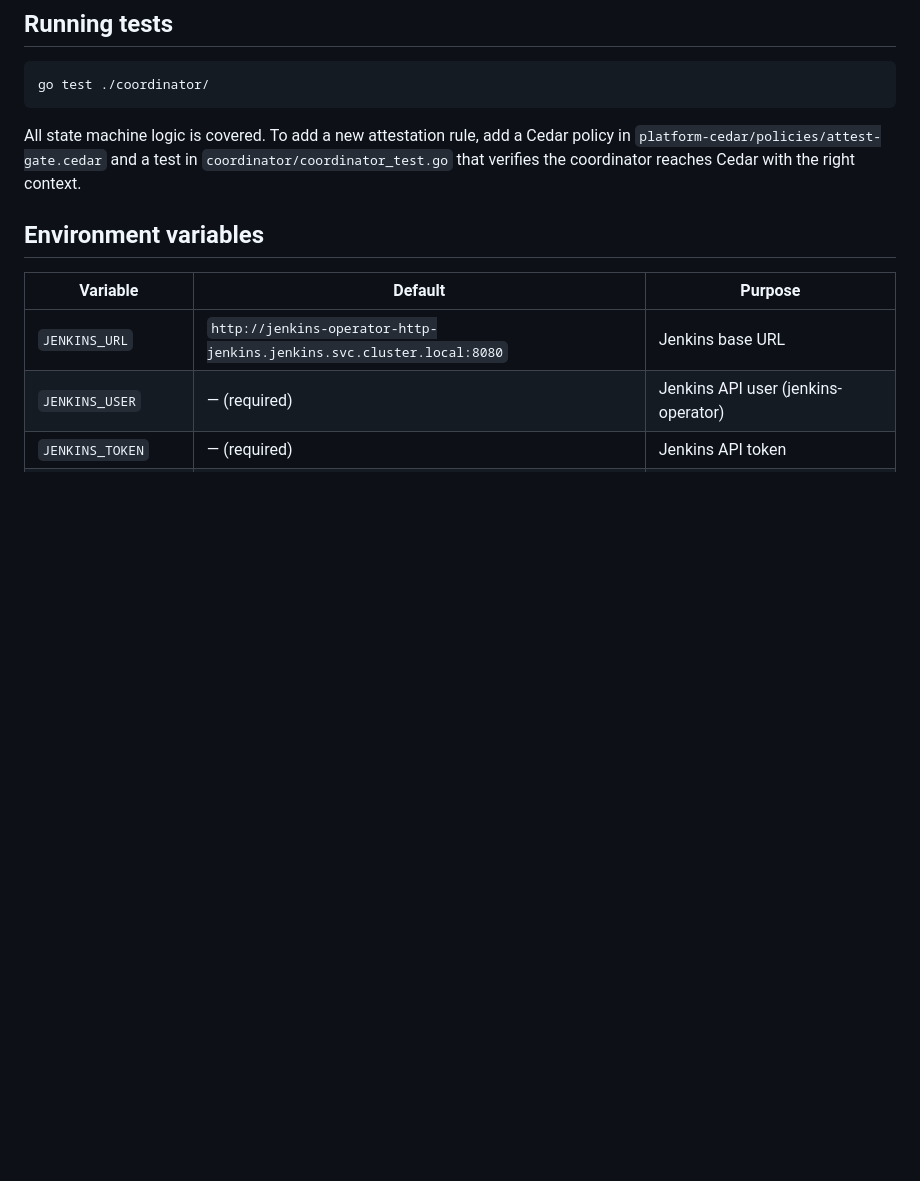
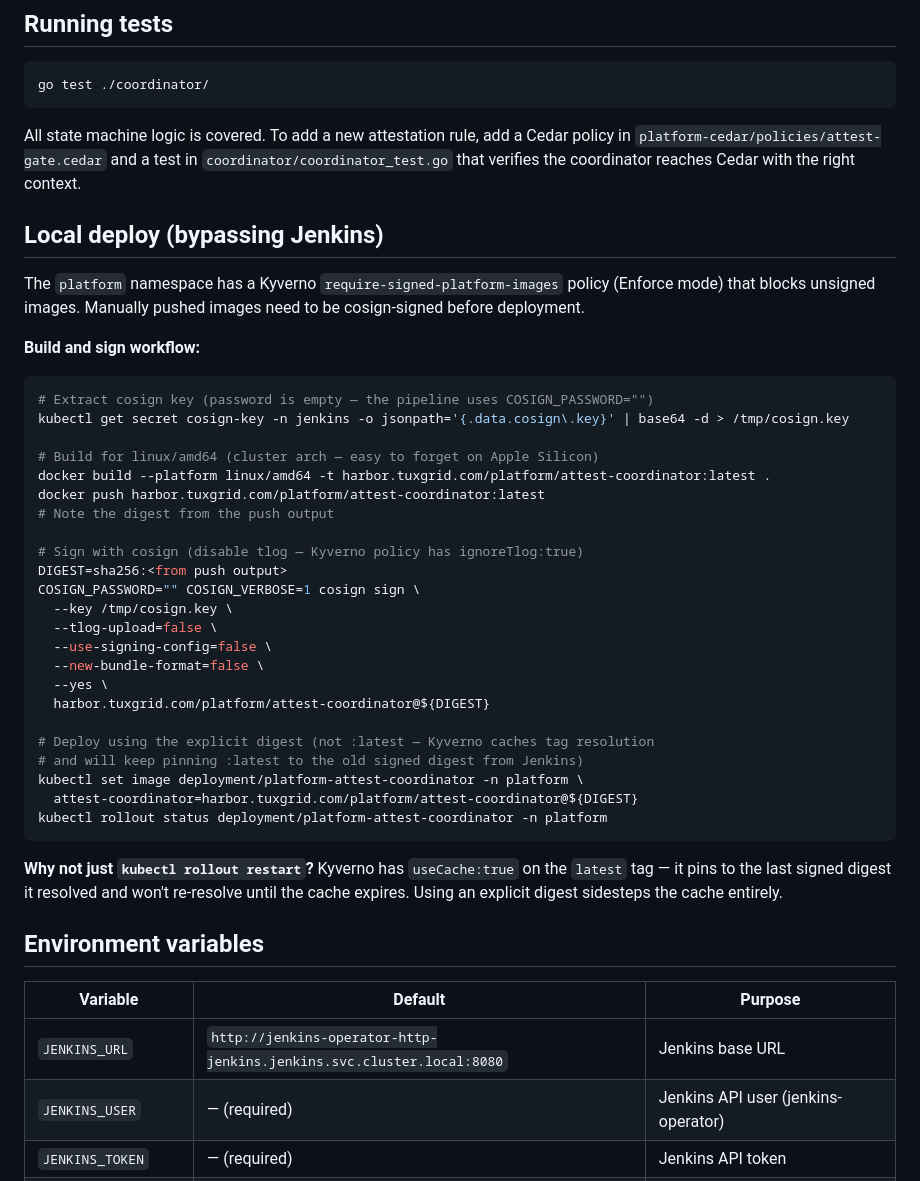
Before and after one commit to pboyd-oss/platform-attest-coordinator, a Markdown page: CLAUDE.md, the part around the change. Rendered like a GitHub page; blank space fills up the shorter version.

Commit message:
docs: add local deploy workflow (Kyverno sign + amd64 arch)
Documents the 3-step build/sign/deploy process needed to bypass Jenkins
for local development deploys in the platform namespace.

Co-Authored-By: Claude Sonnet 4.6 <noreply@anthropic.com>

````diff
--- a/CLAUDE.md
+++ b/CLAUDE.md
@@ -99,6 +99,40 @@ go test ./coordinator/
 ```
 
 All state machine logic is covered. To add a new attestation rule, add a Cedar policy in `platform-cedar/policies/attest-gate.cedar` and a test in `coordinator/coordinator_test.go` that verifies the coordinator reaches Cedar with the right context.
+
+## Local deploy (bypassing Jenkins)
+
+The `platform` namespace has a Kyverno `require-signed-platform-images` policy (Enforce mode) that blocks unsigned images. Manually pushed images need to be cosign-signed before deployment.
+
+**Build and sign workflow:**
+
+```bash
+# Extract cosign key (password is empty — the pipeline uses COSIGN_PASSWORD="")
+kubectl get secret cosign-key -n jenkins -o jsonpath='{.data.cosign\.key}' | base64 -d > /tmp/cosign.key
+
+# Build for linux/amd64 (cluster arch — easy to forget on Apple Silicon)
+docker build --platform linux/amd64 -t harbor.tuxgrid.com/platform/attest-coordinator:latest .
+docker push harbor.tuxgrid.com/platform/attest-coordinator:latest
+# Note the digest from the push output
+
+# Sign with cosign (disable tlog — Kyverno policy has ignoreTlog:true)
+DIGEST=sha256:<from push output>
+COSIGN_PASSWORD="" COSIGN_VERBOSE=1 cosign sign \
+  --key /tmp/cosign.key \
+  --tlog-upload=false \
+  --use-signing-config=false \
+  --new-bundle-format=false \
+  --yes \
+  harbor.tuxgrid.com/platform/attest-coordinator@${DIGEST}
+
+# Deploy using the explicit digest (not :latest — Kyverno caches tag resolution
+# and will keep pinning :latest to the old signed digest from Jenkins)
+kubectl set image deployment/platform-attest-coordinator -n platform \
+  attest-coordinator=harbor.tuxgrid.com/platform/attest-coordinator@${DIGEST}
+kubectl rollout status deployment/platform-attest-coordinator -n platform
+```
+
+**Why not just `kubectl rollout restart`?** Kyverno has `useCache:true` on the `latest` tag — it pins to the last signed digest it resolved and won't re-resolve until the cache expires. Using an explicit digest sidesteps the cache entirely.
 
 ## Environment variables
 
````
